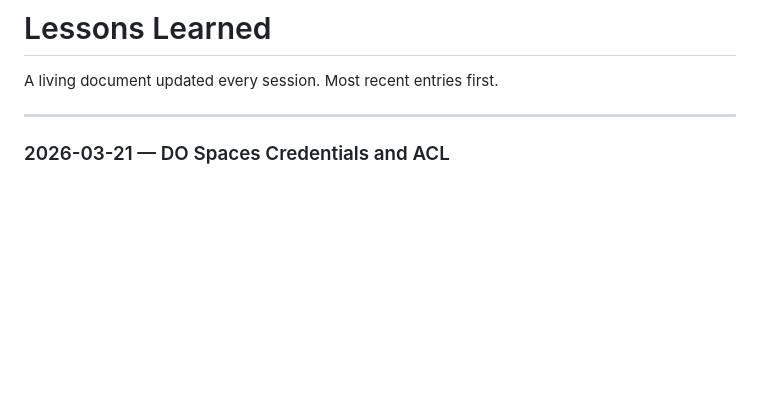
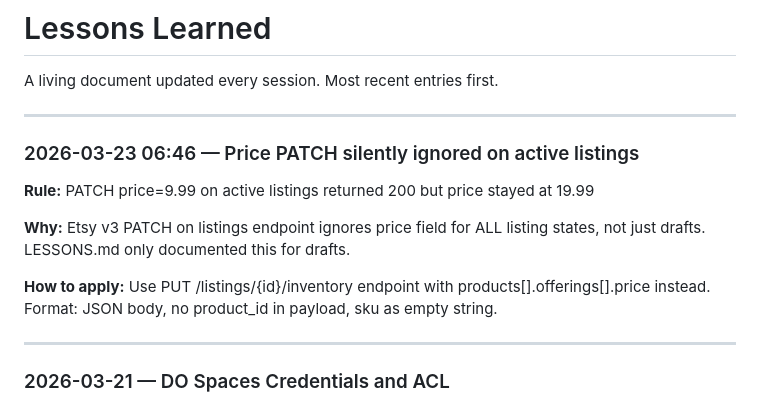
Before and after one commit to ChurnShield/Etsypurpleocaz-, a Markdown page: LESSONS.md, the part around the change. GitHub-like rendering; blank space fills up the shorter version.

Commit message:
fix: update starter bundle prices to GBP 9.99
All 5 starter bundles updated from 19.99 to 9.99 via
PUT /listings/{id}/inventory endpoint.

New lesson: PATCH price is silently ignored on ALL listing
states (draft AND active), not just drafts as previously
documented. Must use inventory PUT endpoint for price changes.

Co-Authored-By: Claude Opus 4.6 (1M context) <noreply@anthropic.com>

```diff
--- a/LESSONS.md
+++ b/LESSONS.md
@@ -1,6 +1,16 @@
 # Lessons Learned
 
 A living document updated every session. Most recent entries first.
+
+---
+
+### 2026-03-23 06:46 — Price PATCH silently ignored on active listings
+
+**Rule:** PATCH price=9.99 on active listings returned 200 but price stayed at 19.99
+
+**Why:** Etsy v3 PATCH on listings endpoint ignores price field for ALL listing states, not just drafts. LESSONS.md only documented this for drafts.
+
+**How to apply:** Use PUT /listings/{id}/inventory endpoint with products[].offerings[].price instead. Format: JSON body, no product_id in payload, sku as empty string.
 
 ---
 
```
Also changed, not shown: WINS.md (+6 -0 lines).
